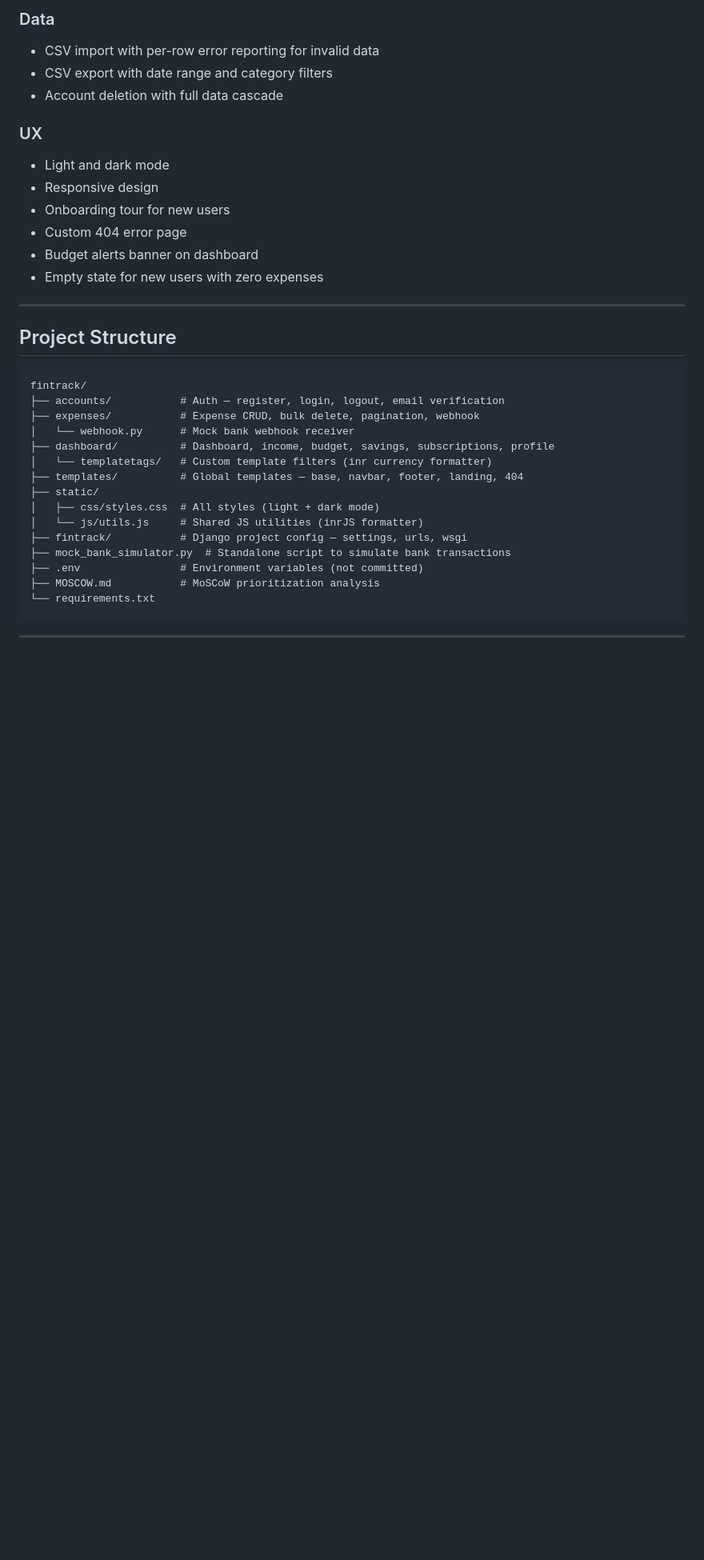
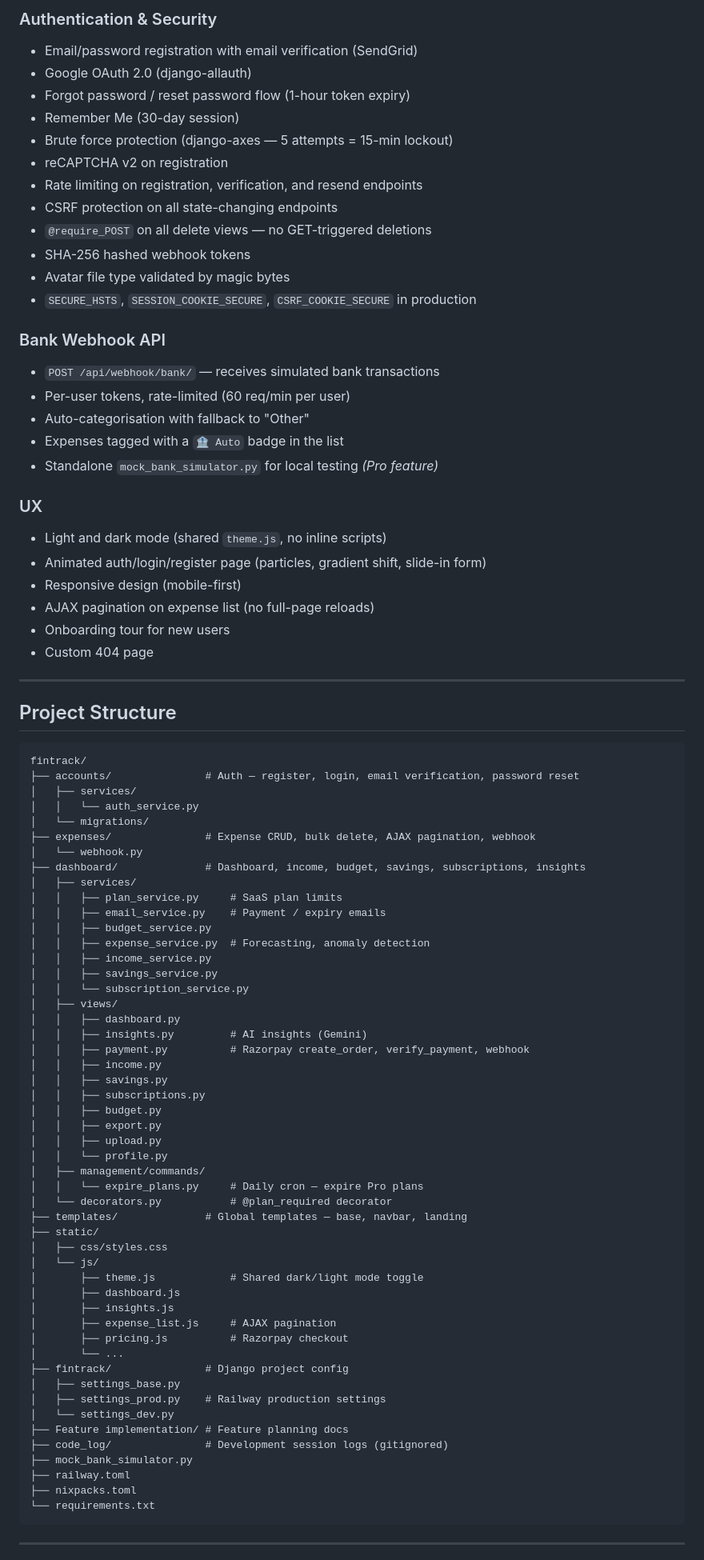
Before and after one commit to ShreyashPatil-05/FinTrackAi, a Markdown page: Readme.md, the part around one of its changes. Shown at 80% size. Rendered like a GitHub page; blank space fills up the shorter version.

Commit message:
docs: update README with current stack, features, SaaS, Razorpay, Railway

````diff
--- a/Readme.md
+++ b/Readme.md
@@ -52,16 +54,32 @@ A full-stack web application built with Django that helps users track expenses,
 
-### Data
-- CSV import with per-row error reporting for invalid data
-- CSV export with date range and category filters
-- Account deletion with full data cascade
+### Authentication & Security
+- Email/password registration with email verification (SendGrid)
+- Google OAuth 2.0 (django-allauth)
+- Forgot password / reset password flow (1-hour token expiry)
+- Remember Me (30-day session)
+- Brute force protection (django-axes — 5 attempts = 15-min lockout)
+- reCAPTCHA v2 on registration
+- Rate limiting on registration, verification, and resend endpoints
+- CSRF protection on all state-changing endpoints
+- `@require_POST` on all delete views — no GET-triggered deletions
+- SHA-256 hashed webhook tokens
+- Avatar file type validated by magic bytes
+- `SECURE_HSTS`, `SESSION_COOKIE_SECURE`, `CSRF_COOKIE_SECURE` in production
+
+### Bank Webhook API
+- `POST /api/webhook/bank/` — receives simulated bank transactions
+- Per-user tokens, rate-limited (60 req/min per user)
+- Auto-categorisation with fallback to "Other"
+- Expenses tagged with a `🏦 Auto` badge in the list
+- Standalone `mock_bank_simulator.py` for local testing *(Pro feature)*
 
 ### UX
-- Light and dark mode
-- Responsive design
+- Light and dark mode (shared `theme.js`, no inline scripts)
+- Animated auth/login/register page (particles, gradient shift, slide-in form)
+- Responsive design (mobile-first)
+- AJAX pagination on expense list (no full-page reloads)
 - Onboarding tour for new users
-- Custom 404 error page
-- Budget alerts banner on dashboard
-- Empty state for new users with zero expenses
+- Custom 404 page
 
 ---
 
@@ -69,19 +87,54 @@ A full-stack web application built with Django that helps users track expenses,
 
 ```
 fintrack/
-├── accounts/           # Auth — register, login, logout, email verification
-├── expenses/           # Expense CRUD, bulk delete, pagination, webhook
-│   └── webhook.py      # Mock bank webhook receiver
-├── dashboard/          # Dashboard, income, budget, savings, subscriptions, profile
-│   └── templatetags/   # Custom template filters (inr currency formatter)
-├── templates/          # Global templates — base, navbar, footer, landing, 404
+├── accounts/               # Auth — register, login, email verification, password reset
+│   ├── services/
+│   │   └── auth_service.py
+│   └── migrations/
+├── expenses/               # Expense CRUD, bulk delete, AJAX pagination, webhook
+│   └── webhook.py
+├── dashboard/              # Dashboard, income, budget, savings, subscriptions, insights
+│   ├── services/
+│   │   ├── plan_service.py     # SaaS plan limits
+│   │   ├── email_service.py    # Payment / expiry emails
+│   │   ├── budget_service.py
+│   │   ├── expense_service.py  # Forecasting, anomaly detection
+│   │   ├── income_service.py
+│   │   ├── savings_service.py
+│   │   └── subscription_service.py
+│   ├── views/
+│   │   ├── dashboard.py
+│   │   ├── insights.py         # AI insights (Gemini)
+│   │   ├── payment.py          # Razorpay create_order, verify_payment, webhook
+│   │   ├── income.py
+│   │   ├── savings.py
+│   │   ├── subscriptions.py
+│   │   ├── budget.py
+│   │   ├── export.py
+│   │   ├── upload.py
+│   │   └── profile.py
+│   ├── management/commands/
+│   │   └── expire_plans.py     # Daily cron — expire Pro plans
+│   └── decorators.py           # @plan_required decorator
+├── templates/              # Global templates — base, navbar, landing
 ├── static/
-│   ├── css/styles.css  # All styles (light + dark mode)
-│   └── js/utils.js     # Shared JS utilities (inrJS formatter)
-├── fintrack/           # Django project config — settings, urls, wsgi
-├── mock_bank_simulator.py  # Standalone script to simulate bank transactions
-├── .env                # Environment variables (not committed)
-├── MOSCOW.md           # MoSCoW prioritization analysis
+│   ├── css/styles.css
+│   └── js/
+│       ├── theme.js            # Shared dark/light mode toggle
+│       ├── dashboard.js
+│       ├── insights.js
+│       ├── expense_list.js     # AJAX pagination
+│       ├── pricing.js          # Razorpay checkout
+│       └── ...
+├── fintrack/               # Django project config
+│   ├── settings_base.py
+│   ├── settings_prod.py    # Railway production settings
+│   └── settings_dev.py
+├── Feature implementation/ # Feature planning docs
+├── code_log/               # Development session logs (gitignored)
+├── mock_bank_simulator.py
+├── railway.toml
+├── nixpacks.toml
 └── requirements.txt
 ```
 
````
Also changed, not shown: other parts of Readme.md (+134 -103 lines).
